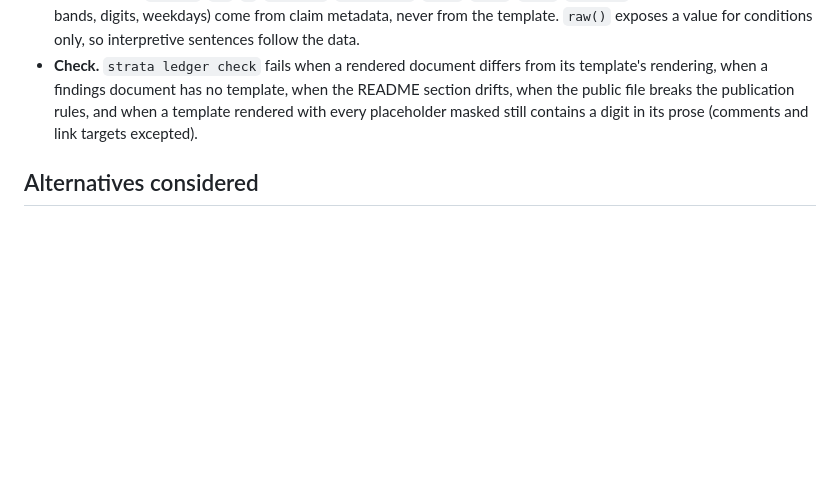
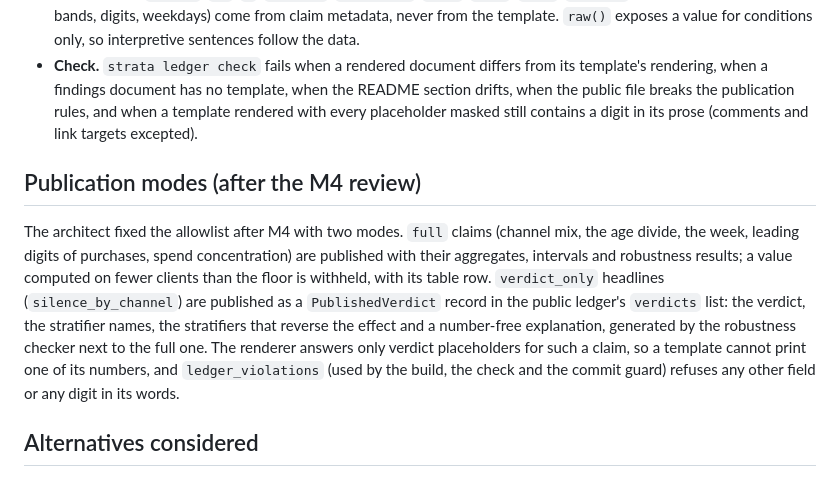
Before and after one commit to storm2121/Customer-Behavior-Analysis-and-prediction, a Markdown page: docs/adr/0002-evidence-ledger.md, the part around the change. Rendered like a GitHub page; blank space fills up the shorter version.

Commit message:
docs: the two publication modes in PRIVACY and ADR 0002

```diff
--- a/docs/adr/0002-evidence-ledger.md
+++ b/docs/adr/0002-evidence-ledger.md
@@ -48,6 +48,18 @@ every commit, before the ledger itself is built.
   public file breaks the publication rules, and when a template rendered with every placeholder
   masked still contains a digit in its prose (comments and link targets excepted).
 
+## Publication modes (after the M4 review)
+
+The architect fixed the allowlist after M4 with two modes. `full` claims (channel mix, the age
+divide, the week, leading digits of purchases, spend concentration) are published with their
+aggregates, intervals and robustness results; a value computed on fewer clients than the floor is
+withheld, with its table row. `verdict_only` headlines (`silence_by_channel`) are published as a
+`PublishedVerdict` record in the public ledger's `verdicts` list: the verdict, the stratifier names,
+the stratifiers that reverse the effect and a number-free explanation, generated by the robustness
+checker next to the full one. The renderer answers only verdict placeholders for such a claim, so
+a template cannot print one of its numbers, and `ledger_violations` (used by the build, the check
+and the commit guard) refuses any other field or any digit in its words.
+
 ## Alternatives considered
 
 - **Numbers in notebooks, copied into documents.** The status quo that produced the drift.
```
Also changed, not shown: PRIVACY.md (+9 -0 lines).
